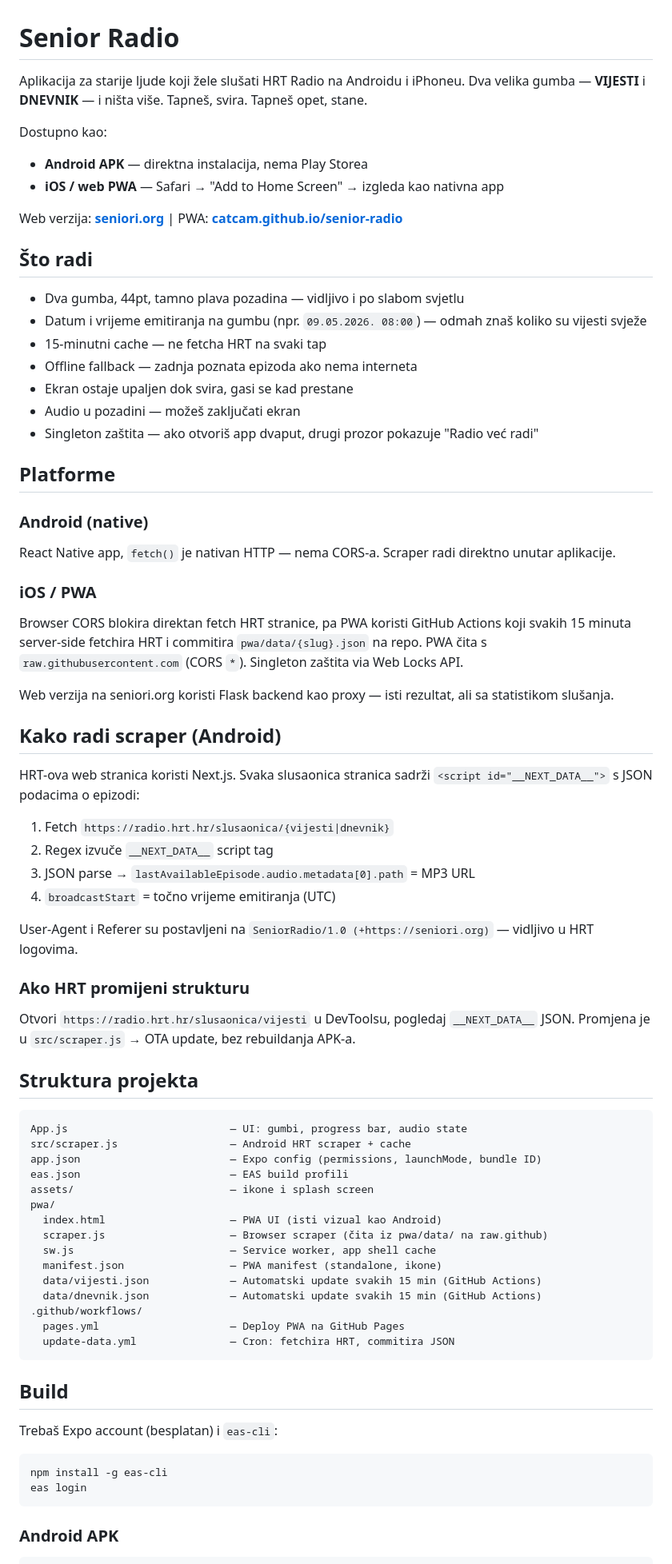
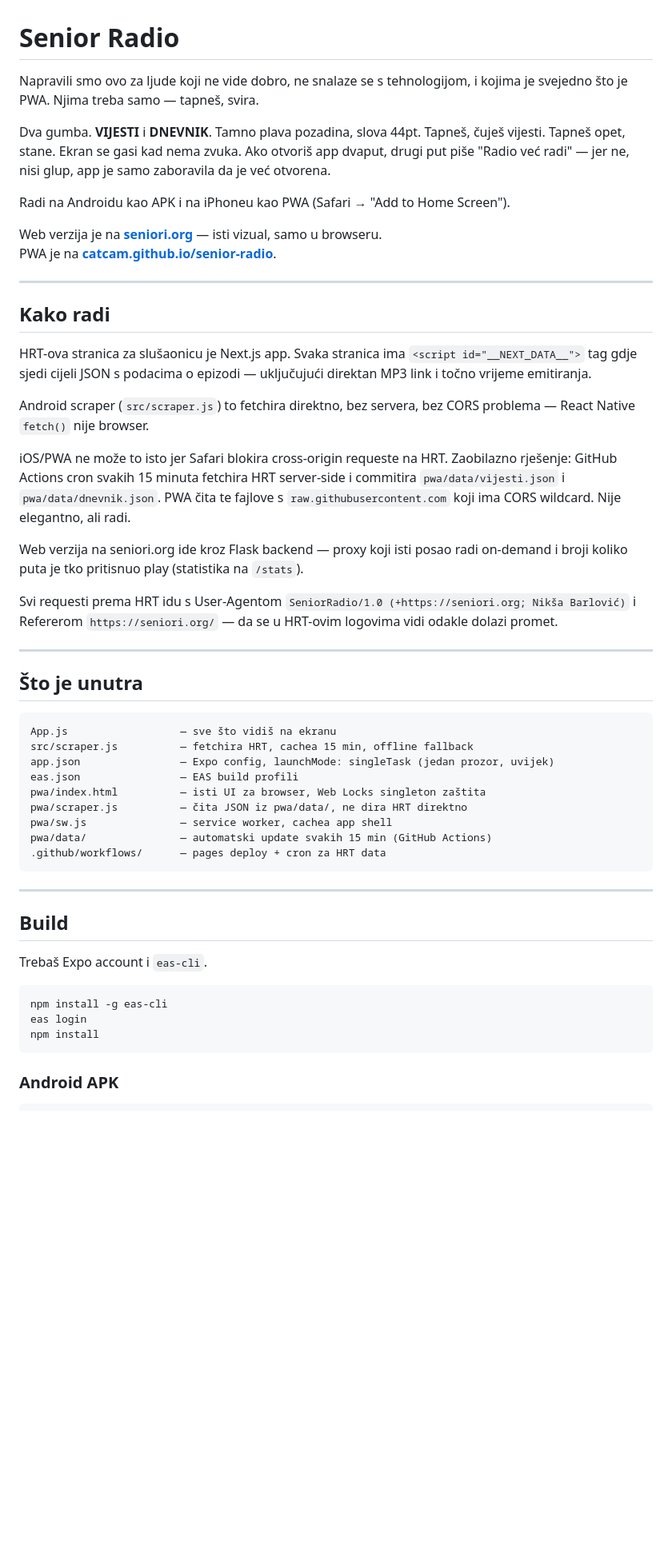
Before and after one commit to catcam/senior-radio, a Markdown page: README.md, the part around one of its changes. Shown at 80% size. Drawn GitHub-style; blank space fills up the shorter version.

Commit message:
docs: README humaniziran, autor Claude (HADS · Anthropic)
Co-Authored-By: Claude Sonnet 4.6 <noreply@anthropic.com>

````diff
--- a/README.md
+++ b/README.md
@@ -1,77 +1,54 @@
 # Senior Radio
 
-Aplikacija za starije ljude koji žele slušati HRT Radio na Androidu i iPhoneu. Dva velika gumba — **VIJESTI** i **DNEVNIK** — i ništa više. Tapneš, svira. Tapneš opet, stane.
+Napravili smo ovo za ljude koji ne vide dobro, ne snalaze se s tehnologijom, i kojima je svejedno što je PWA. Njima treba samo — tapneš, svira.
 
-Dostupno kao:
-- **Android APK** — direktna instalacija, nema Play Storea
-- **iOS / web PWA** — Safari → "Add to Home Screen" → izgleda kao nativna app
+Dva gumba. **VIJESTI** i **DNEVNIK**. Tamno plava pozadina, slova 44pt. Tapneš, čuješ vijesti. Tapneš opet, stane. Ekran se gasi kad nema zvuka. Ako otvoriš app dvaput, drugi put piše "Radio već radi" — jer ne, nisi glup, app je samo zaboravila da je već otvorena.
 
-Web verzija: **[seniori.org](https://seniori.org)** | PWA: **[catcam.github.io/senior-radio](https://catcam.github.io/senior-radio/)**
+Radi na Androidu kao APK i na iPhoneu kao PWA (Safari → "Add to Home Screen").
 
-## Što radi
+Web verzija je na **[seniori.org](https://seniori.org)** — isti vizual, samo u browseru.
+PWA je na **[catcam.github.io/senior-radio](https://catcam.github.io/senior-radio/)**.
 
-- Dva gumba, 44pt, tamno plava pozadina — vidljivo i po slabom svjetlu
-- Datum i vrijeme emitiranja na gumbu (npr. `09.05.2026. 08:00`) — odmah znaš koliko su vijesti svježe
-- 15-minutni cache — ne fetcha HRT na svaki tap
-- Offline fallback — zadnja poznata epizoda ako nema interneta
-- Ekran ostaje upaljen dok svira, gasi se kad prestane
-- Audio u pozadini — možeš zaključati ekran
-- Singleton zaštita — ako otvoriš app dvaput, drugi prozor pokazuje "Radio već radi"
+---
 
-## Platforme
+## Kako radi
 
-### Android (native)
+HRT-ova stranica za slušaonicu je Next.js app. Svaka stranica ima `<script id="__NEXT_DATA__">` tag gdje sjedi cijeli JSON s podacima o epizodi — uključujući direktan MP3 link i točno vrijeme emitiranja.
 
-React Native app, `fetch()` je nativan HTTP — nema CORS-a. Scraper radi direktno unutar aplikacije.
+Android scraper (`src/scraper.js`) to fetchira direktno, bez servera, bez CORS problema — React Native `fetch()` nije browser.
 
-### iOS / PWA
+iOS/PWA ne može to isto jer Safari blokira cross-origin requeste na HRT. Zaobilazno rješenje: GitHub Actions cron svakih 15 minuta fetchira HRT server-side i commitira `pwa/data/vijesti.json` i `pwa/data/dnevnik.json`. PWA čita te fajlove s `raw.githubusercontent.com` koji ima CORS wildcard. Nije elegantno, ali radi.
 
-Browser CORS blokira direktan fetch HRT stranice, pa PWA koristi GitHub Actions koji svakih 15 minuta server-side fetchira HRT i commitira `pwa/data/{slug}.json` na repo. PWA čita s `raw.githubusercontent.com` (CORS `*`). Singleton zaštita via Web Locks API.
+Web verzija na seniori.org ide kroz Flask backend — proxy koji isti posao radi on-demand i broji koliko puta je tko pritisnuo play (statistika na `/stats`).
 
-Web verzija na seniori.org koristi Flask backend kao proxy — isti rezultat, ali sa statistikom slušanja.
+Svi requesti prema HRT idu s User-Agentom `SeniorRadio/1.0 (+https://seniori.org; Nikša Barlović)` i Refererom `https://seniori.org/` — da se u HRT-ovim logovima vidi odakle dolazi promet.
 
-## Kako radi scraper (Android)
+---
 
-HRT-ova web stranica koristi Next.js. Svaka slusaonica stranica sadrži `<script id="__NEXT_DATA__">` s JSON podacima o epizodi:
-
-1. Fetch `https://radio.hrt.hr/slusaonica/{vijesti|dnevnik}`
-2. Regex izvuče `__NEXT_DATA__` script tag
-3. JSON parse → `lastAvailableEpisode.audio.metadata[0].path` = MP3 URL
-4. `broadcastStart` = točno vrijeme emitiranja (UTC)
-
-User-Agent i Referer su postavljeni na `SeniorRadio/1.0 (+https://seniori.org)` — vidljivo u HRT logovima.
-
-### Ako HRT promijeni strukturu
-
-Otvori `https://radio.hrt.hr/slusaonica/vijesti` u DevToolsu, pogledaj `__NEXT_DATA__` JSON. Promjena je u `src/scraper.js` → OTA update, bez rebuildanja APK-a.
-
-## Struktura projekta
+## Što je unutra
 
 ```
-App.js                          — UI: gumbi, progress bar, audio state
-src/scraper.js                  — Android HRT scraper + cache
-app.json                        — Expo config (permissions, launchMode, bundle ID)
-eas.json                        — EAS build profili
-assets/                         — ikone i splash screen
-pwa/
-  index.html                    — PWA UI (isti vizual kao Android)
-  scraper.js                    — Browser scraper (čita iz pwa/data/ na raw.github)
-  sw.js                         — Service worker, app shell cache
-  manifest.json                 — PWA manifest (standalone, ikone)
-  data/vijesti.json             — Automatski update svakih 15 min (GitHub Actions)
-  data/dnevnik.json             — Automatski update svakih 15 min (GitHub Actions)
-.github/workflows/
-  pages.yml                     — Deploy PWA na GitHub Pages
-  update-data.yml               — Cron: fetchira HRT, commitira JSON
+App.js                  — sve što vidiš na ekranu
+src/scraper.js          — fetchira HRT, cachea 15 min, offline fallback
+app.json                — Expo config, launchMode: singleTask (jedan prozor, uvijek)
+eas.json                — EAS build profili
+pwa/index.html          — isti UI za browser, Web Locks singleton zaštita
+pwa/scraper.js          — čita JSON iz pwa/data/, ne dira HRT direktno
+pwa/sw.js               — service worker, cachea app shell
+pwa/data/               — automatski update svakih 15 min (GitHub Actions)
+.github/workflows/      — pages deploy + cron za HRT data
 ```
+
+---
 
 ## Build
 
-Trebaš Expo account (besplatan) i `eas-cli`:
+Trebaš Expo account i `eas-cli`.
 
 ```bash
 npm install -g eas-cli
 eas login
+npm install
 ```
 
 ### Android APK
````
Also changed, not shown: other parts of README.md (+16 -13 lines).
